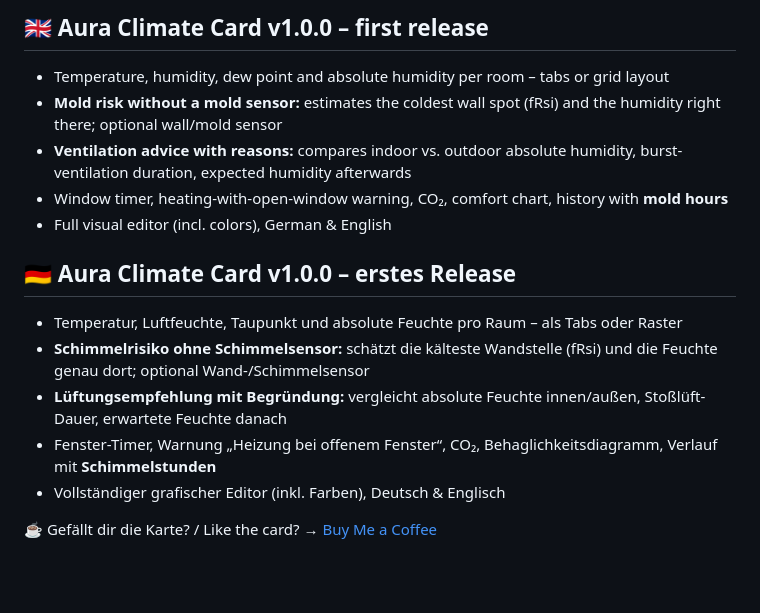
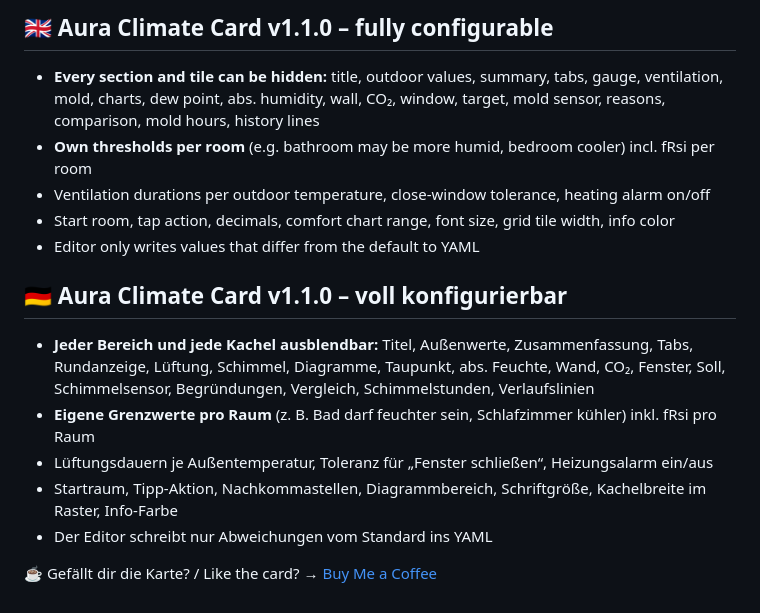
Before and after one commit to muhkuh666/Aura-Climate-Card, a Markdown page: RELEASE_NOTES.md, the part around the change. Drawn GitHub-style; blank space fills up the shorter version.

```diff
--- a/RELEASE_NOTES.md
+++ b/RELEASE_NOTES.md
@@ -1,17 +1,17 @@
-## 🇬🇧 Aura Climate Card v1.0.0 – first release
+## 🇬🇧 Aura Climate Card v1.1.0 – fully configurable
 
-- Temperature, humidity, dew point and absolute humidity per room – tabs or grid layout
-- **Mold risk without a mold sensor:** estimates the coldest wall spot (fRsi) and the humidity right there; optional wall/mold sensor
-- **Ventilation advice with reasons:** compares indoor vs. outdoor absolute humidity, burst-ventilation duration, expected humidity afterwards
-- Window timer, heating-with-open-window warning, CO₂, comfort chart, history with **mold hours**
-- Full visual editor (incl. colors), German & English
+- **Every section and tile can be hidden:** title, outdoor values, summary, tabs, gauge, ventilation, mold, charts, dew point, abs. humidity, wall, CO₂, window, target, mold sensor, reasons, comparison, mold hours, history lines
+- **Own thresholds per room** (e.g. bathroom may be more humid, bedroom cooler) incl. fRsi per room
+- Ventilation durations per outdoor temperature, close-window tolerance, heating alarm on/off
+- Start room, tap action, decimals, comfort chart range, font size, grid tile width, info color
+- Editor only writes values that differ from the default to YAML
 
-## 🇩🇪 Aura Climate Card v1.0.0 – erstes Release
+## 🇩🇪 Aura Climate Card v1.1.0 – voll konfigurierbar
 
-- Temperatur, Luftfeuchte, Taupunkt und absolute Feuchte pro Raum – als Tabs oder Raster
-- **Schimmelrisiko ohne Schimmelsensor:** schätzt die kälteste Wandstelle (fRsi) und die Feuchte genau dort; optional Wand-/Schimmelsensor
-- **Lüftungsempfehlung mit Begründung:** vergleicht absolute Feuchte innen/außen, Stoßlüft-Dauer, erwartete Feuchte danach
-- Fenster-Timer, Warnung „Heizung bei offenem Fenster“, CO₂, Behaglichkeitsdiagramm, Verlauf mit **Schimmelstunden**
-- Vollständiger grafischer Editor (inkl. Farben), Deutsch & Englisch
+- **Jeder Bereich und jede Kachel ausblendbar:** Titel, Außenwerte, Zusammenfassung, Tabs, Rundanzeige, Lüftung, Schimmel, Diagramme, Taupunkt, abs. Feuchte, Wand, CO₂, Fenster, Soll, Schimmelsensor, Begründungen, Vergleich, Schimmelstunden, Verlaufslinien
+- **Eigene Grenzwerte pro Raum** (z. B. Bad darf feuchter sein, Schlafzimmer kühler) inkl. fRsi pro Raum
+- Lüftungsdauern je Außentemperatur, Toleranz für „Fenster schließen“, Heizungsalarm ein/aus
+- Startraum, Tipp-Aktion, Nachkommastellen, Diagrammbereich, Schriftgröße, Kachelbreite im Raster, Info-Farbe
+- Der Editor schreibt nur Abweichungen vom Standard ins YAML
 
 ☕ Gefällt dir die Karte? / Like the card? → [Buy Me a Coffee](https://buymeacoffee.com/muhkuh666)
```
Also changed, not shown: README.md (+39 -8 lines), images/preview-dark.png, images/preview-light.png, 1 other file.
